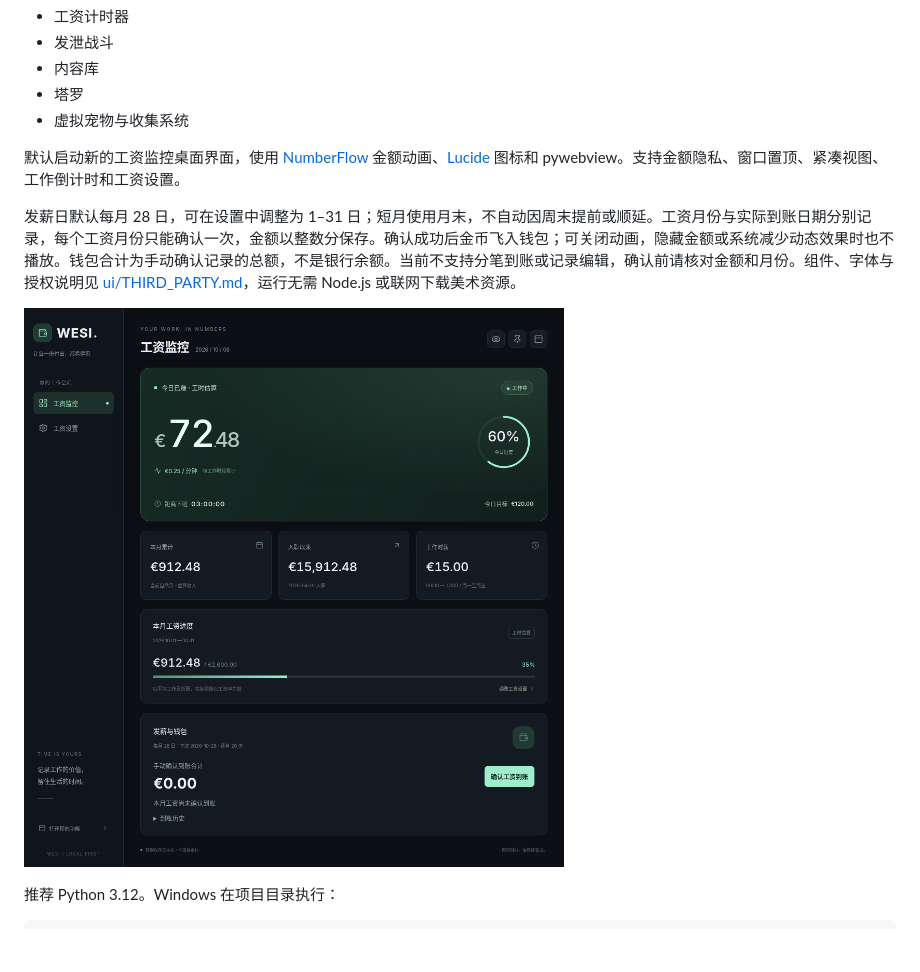
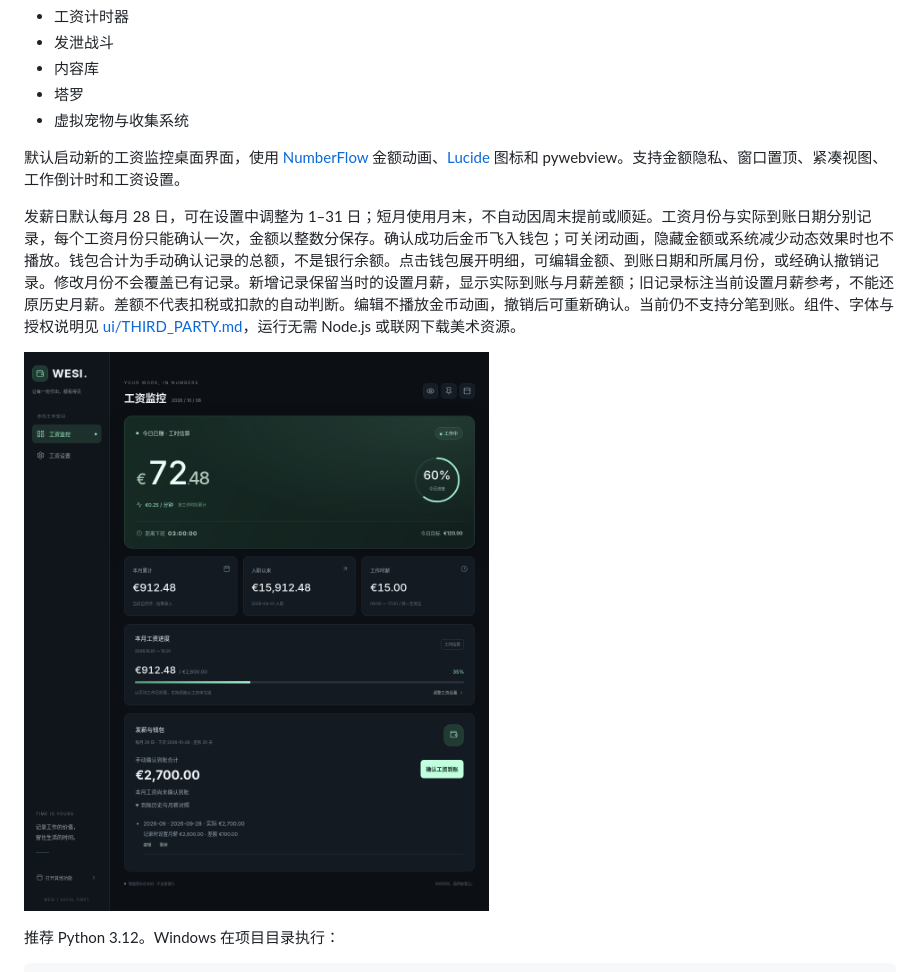
Before and after one commit to Daxoniel/WESI, a Markdown page: README.md, the part around the change. GitHub-like rendering; pictures changed too: docs/screenshots/salary-web.png; blank space fills up the shorter version.

```diff
--- a/README.md
+++ b/README.md
@@ -11,7 +11,7 @@ Wage Extraction & Survival Interface
 
 默认启动新的工资监控桌面界面，使用 [NumberFlow](https://github.com/barvian/number-flow) 金额动画、[Lucide](https://github.com/lucide-icons/lucide) 图标和 pywebview。支持金额隐私、窗口置顶、紧凑视图、工作倒计时和工资设置。
 
-发薪日默认每月 28 日，可在设置中调整为 1–31 日；短月使用月末，不自动因周末提前或顺延。工资月份与实际到账日期分别记录，每个工资月份只能确认一次，金额以整数分保存。确认成功后金币飞入钱包；可关闭动画，隐藏金额或系统减少动态效果时也不播放。钱包合计为手动确认记录的总额，不是银行余额。当前不支持分笔到账或记录编辑，确认前请核对金额和月份。组件、字体与授权说明见 [ui/THIRD_PARTY.md](ui/THIRD_PARTY.md)，运行无需 Node.js 或联网下载美术资源。
+发薪日默认每月 28 日，可在设置中调整为 1–31 日；短月使用月末，不自动因周末提前或顺延。工资月份与实际到账日期分别记录，每个工资月份只能确认一次，金额以整数分保存。确认成功后金币飞入钱包；可关闭动画，隐藏金额或系统减少动态效果时也不播放。钱包合计为手动确认记录的总额，不是银行余额。点击钱包展开明细，可编辑金额、到账日期和所属月份，或经确认撤销记录。修改月份不会覆盖已有记录。新增记录保留当时的设置月薪，显示实际到账与月薪差额；旧记录标注当前设置月薪参考，不能还原历史月薪。差额不代表扣税或扣款的自动判断。编辑不播放金币动画，撤销后可重新确认。当前仍不支持分笔到账。组件、字体与授权说明见 [ui/THIRD_PARTY.md](ui/THIRD_PARTY.md)，运行无需 Node.js 或联网下载美术资源。
 
 ![工资监控预览（演示数据）](docs/screenshots/salary-web.png)
 
```
Also changed, not shown: 7 other files.
